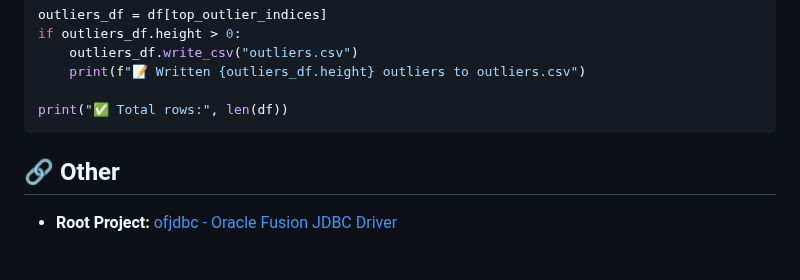
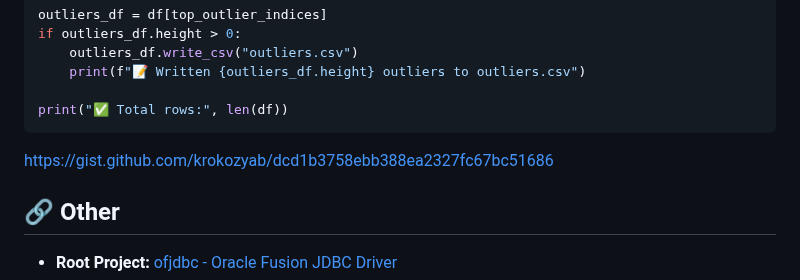
Before and after one commit to krokozyab/ofarrow, a Markdown page: README.md, the part around the change. Rendered like a GitHub page; blank space fills up the shorter version.

````diff
--- a/README.md
+++ b/README.md
@@ -338,7 +338,7 @@ if outliers_df.height > 0:
 
 print("✅ Total rows:", len(df))
 ```
-
+https://gist.github.com/krokozyab/dcd1b3758ebb388ea2327fc67bc51686
 ## 🔗 Other
 
 - **Root Project:** [ofjdbc - Oracle Fusion JDBC Driver](https://github.com/krokozyab/ofjdbc)
````
